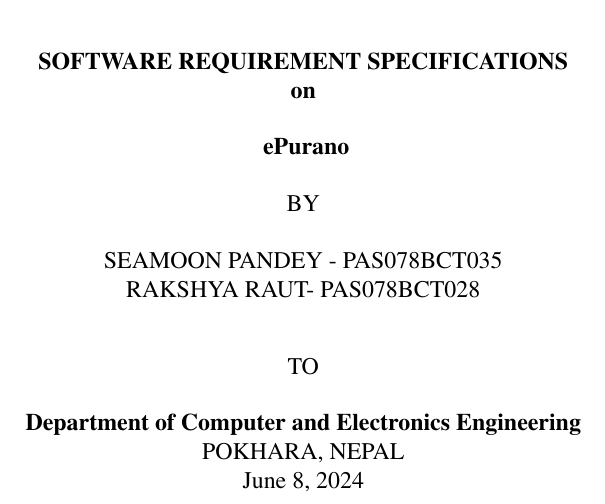
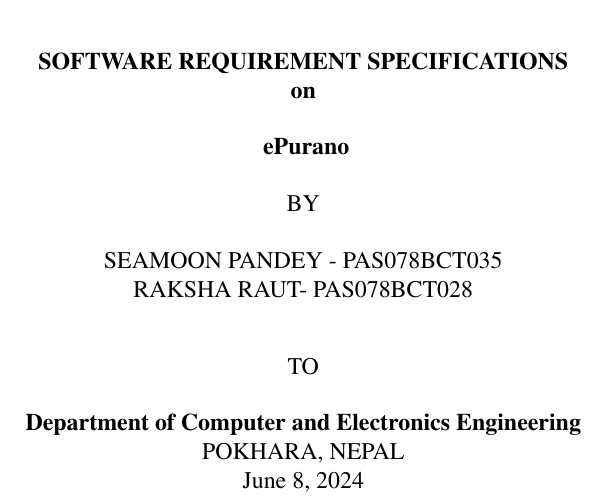
Before and after one commit to seamoonpandey/software-engineering, a LaTeX document (main.tex, which reads sections/titlepage.tex): part of page 1 of 9, cut so that both start at the same text. Compiled offline with pdfLaTeX.

Commit message:
update name to Rakshya-> Raksha

```diff
--- a/sections/titlepage.tex
+++ b/sections/titlepage.tex
@@ -27,7 +27,7 @@ LAMACHAUR, POKHARA
 \vspace{14pt}
 
 {SEAMOON PANDEY - PAS078BCT035\par}
-{RAKSHYA RAUT- PAS078BCT028\par}
+{RAKSHA RAUT- PAS078BCT028\par}
 
 \vspace{24pt}
 {TO\par}
```
Also changed, not shown: main.pdf.
